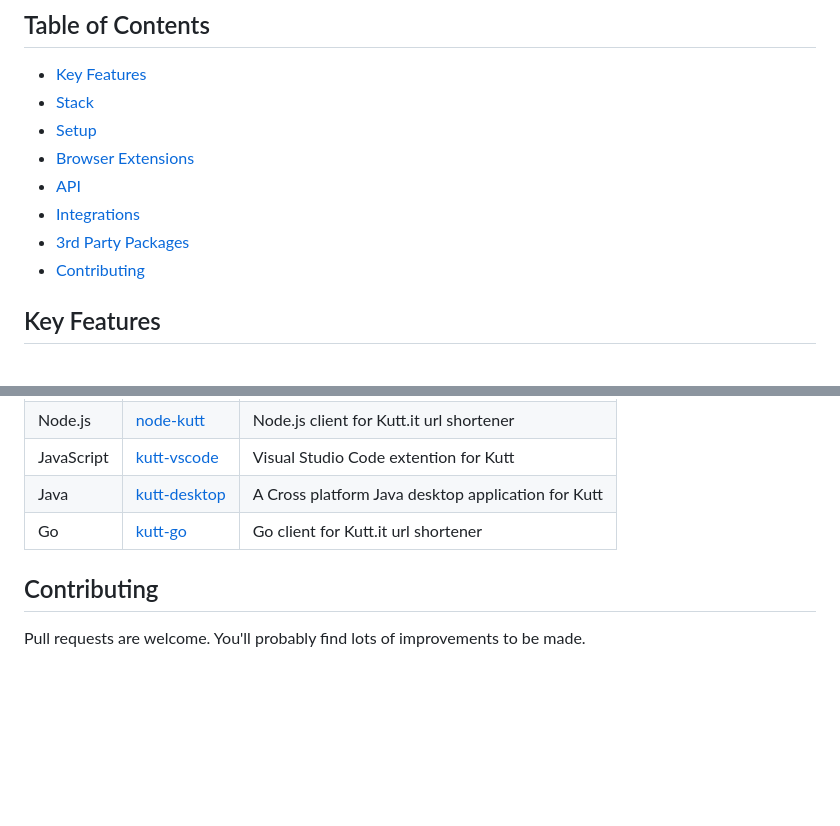
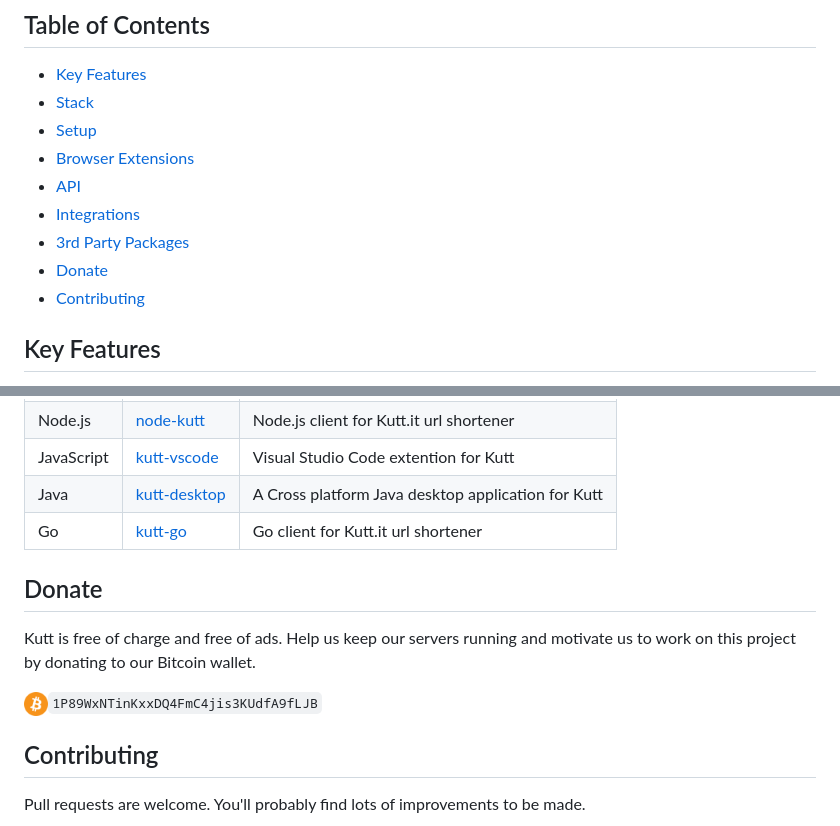
Before and after one commit to golddragon41/kutt, a Markdown page: README.md, 2 parts joined by grey strips. GitHub-like rendering; pictures changed too: btc.png (added); blank space fills up the shorter version.

Commit message:
docs(readme): add donate section

```diff
--- a/README.md
+++ b/README.md
@@ -28,6 +28,7 @@ If you're coming from v1, refer to [MIGRATION.md](MIGRATION.md) to migrate data
 - [API](#api)
 - [Integrations](#integrations)
 - [3rd Party Packages](#3rd-party-packages)
+- [Donate](#donate)
 - [Contributing](#contributing)
 
 ## Key Features
@@ -104,6 +105,12 @@ Download Kutt's official workflow for [Alfred](https://www.alfredapp.com/) app f
 | Java       | [kutt-desktop](https://github.com/cipher812/kutt-desktop)  | A Cross platform Java desktop application for Kutt |
 | Go         | [kutt-go](https://github.com/raahii/kutt-go)               | Go client for Kutt.it url shortener                |
 
+## Donate
+
+Kutt is free of charge and free of ads. Help us keep our servers running and motivate us to work on this project by donating to our Bitcoin wallet.
+
+<div style="display:flex;align-items:center"><img src="./btc.png" alt="Kutt.it" width="24px" height="24px" style="margin-right:16px;"><code>1P89WxNTinKxxDQ4FmC4jis3KUdfA9fLJB</code></div>
+
 ## Contributing
 
 Pull requests are welcome. You'll probably find lots of improvements to be made.
```
